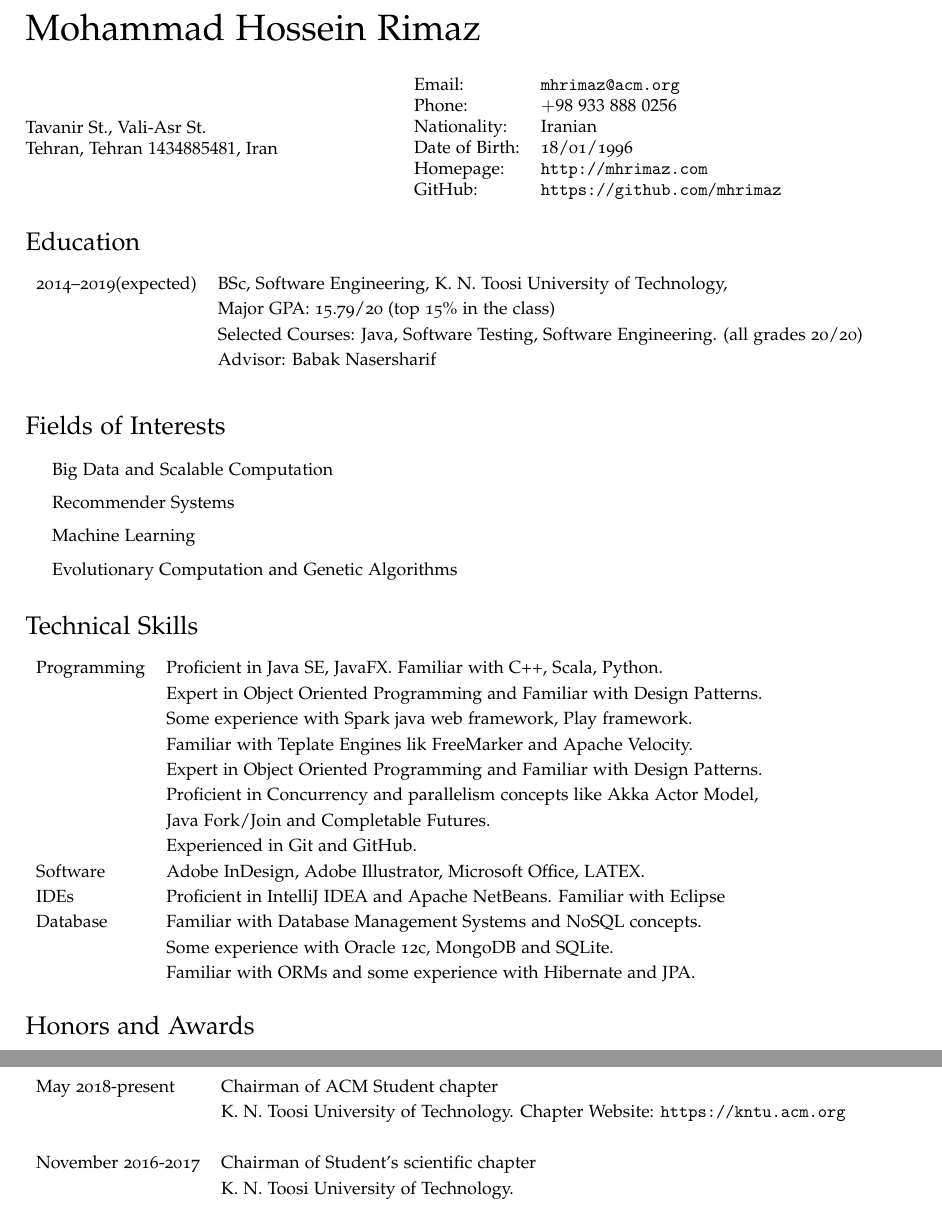
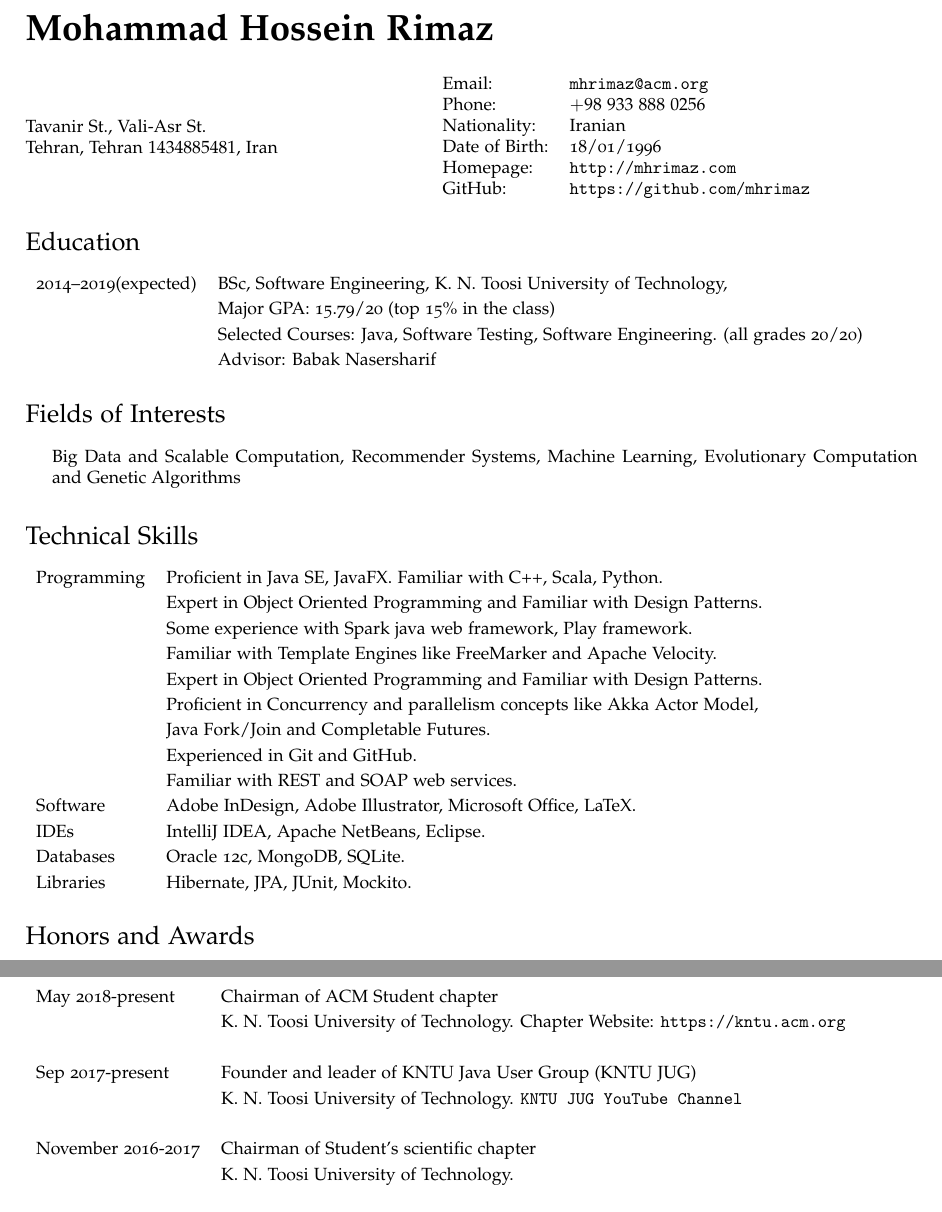
Before and after one commit to mhrimaz/mhrimaz.github.io, a LaTeX CV (cv/latex/MohammadHosseinRimaz.tex): two parts of pages 1 and 3 of 3, joined at a grey line, cut so that both start at the same text. Compiled offline with pdfLaTeX.

Commit message:
fix typos

```diff
--- a/cv/latex/MohammadHosseinRimaz.tex
+++ b/cv/latex/MohammadHosseinRimaz.tex
@@ -42,6 +42,7 @@
 \geometry{
   body={6.5in, 8.5in},
   left=0.75in,
+  right=0.75in,
   top=1.0in
 }
 
@@ -77,7 +78,7 @@
 \begin{document}
 
 % Place name at left
-{\huge \name}
+{\huge \bf \name}
 
 % Alternatively, print name centered and bold:
 %\centerline{\huge \bf \name}
@@ -114,10 +115,7 @@
 \section*{Fields of Interests}
 
 \begin{itemize}
-	\item Big Data and Scalable Computation
-	\item Recommender Systems
-	\item Machine Learning
-	\item Evolutionary Computation and Genetic Algorithms
+	\item Big Data and Scalable Computation, Recommender Systems, Machine Learning, Evolutionary Computation and Genetic Algorithms
 \end{itemize}
 
 \section*{Technical Skills}
@@ -127,18 +125,19 @@
 Programming & Proficient in Java SE, JavaFX. Familiar with C++, Scala, Python.
 	\\& Expert in Object Oriented Programming and Familiar with Design Patterns.
 	\\& Some experience with Spark java web framework, Play framework.
-	\\& Familiar with Teplate Engines lik FreeMarker and Apache Velocity.
+	\\& Familiar with Template Engines like FreeMarker and Apache Velocity.
 	\\& Expert in Object Oriented Programming and Familiar with Design Patterns.
 	\\& Proficient in Concurrency and parallelism concepts like Akka Actor Model,\\& Java Fork/Join and Completable Futures.
 	\\& Experienced in Git and GitHub.
+	\\& Familiar with REST and SOAP web services.
 \\
-Software & Adobe InDesign, Adobe Illustrator, Microsoft Office, LATEX.
+Software & Adobe InDesign, Adobe Illustrator, Microsoft Office, LaTeX.
 \\
-IDEs & Proficient in IntelliJ IDEA and Apache NetBeans. Familiar with Eclipse
+IDEs & IntelliJ IDEA, Apache NetBeans, Eclipse.
 \\
-Database & Familiar with Database Management Systems and NoSQL concepts.
-	\\& Some experience with Oracle 12c, MongoDB and SQLite.
-	\\& Familiar with ORMs and some experience with Hibernate and JPA.
+Databases & Oracle 12c, MongoDB, SQLite.
+\\
+Libraries & Hibernate, JPA, JUnit, Mockito.
 \end{tabular}
 
 \section*{Honors and Awards}
@@ -244,6 +243,9 @@ November 2015 & Object Oriented Programming in Java
 May 2018-present & Chairman of ACM Student chapter \\ & K. N. Toosi University of Technology. Chapter Website: \href{https://kntu.acm.org}{\tt https://kntu.acm.org}
 \\
 \\
+Sep 2017-present & Founder and leader of KNTU Java User Group (KNTU JUG) \\ & K. N. Toosi University of Technology. \href{https://www.youtube.com/channel/UCIZWx5W3uNAKI4ggooa7qNA}{\tt KNTU JUG YouTube Channel}
+\\
+\\
 November 2016-2017 & Chairman of Student's scientific chapter \\ & K. N. Toosi University of Technology.
 \end{tabular}
 
```
Also changed, not shown: cv/latex/MohammadHosseinRimaz.pdf, cv/latex/MohammadHosseinRimaz.tex (4 more changed lines).
